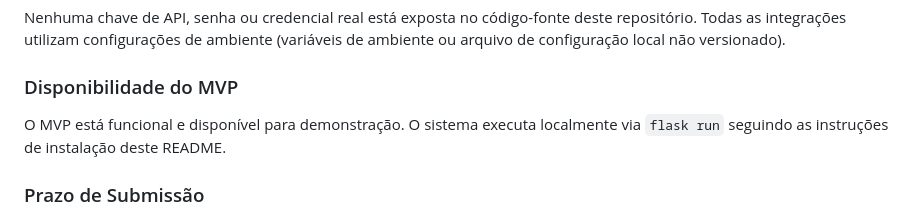
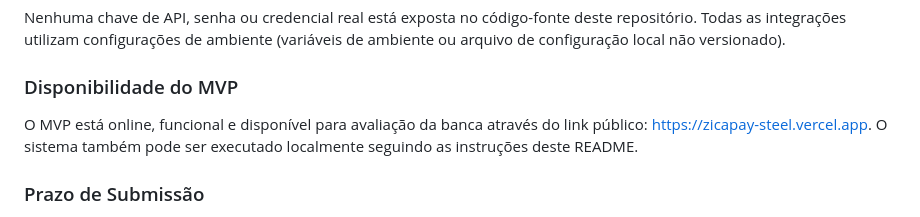
Before and after one commit to BelatoDeveloper/bancohack, a Markdown page: README.md, the part around the change. Drawn GitHub-style.

Commit message:
OFICIAL PARA USO

```diff
--- a/README.md
+++ b/README.md
@@ -206,7 +206,7 @@ Nenhuma chave de API, senha ou credencial real está exposta no código-fonte de
 
 ### Disponibilidade do MVP
 
-O MVP está funcional e disponível para demonstração. O sistema executa localmente via `flask run` seguindo as instruções de instalação deste README.
+O MVP está online, funcional e disponível para avaliação da banca através do link público: https://zicapay-steel.vercel.app. O sistema também pode ser executado localmente seguindo as instruções deste README.
 
 ### Prazo de Submissão
 
```
